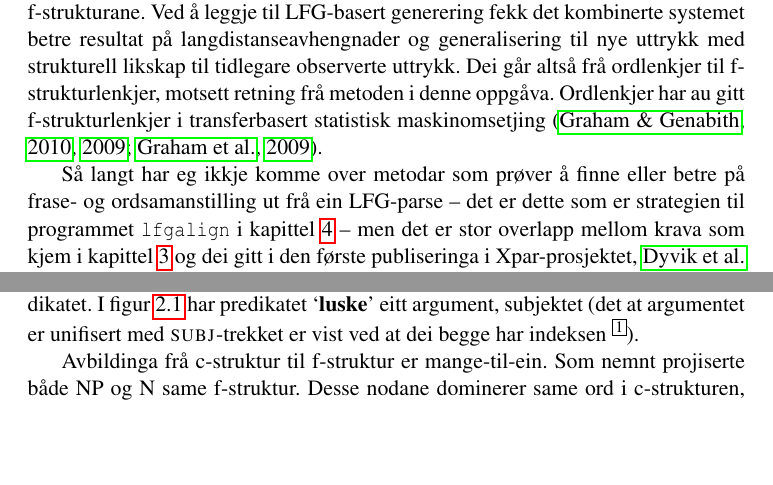
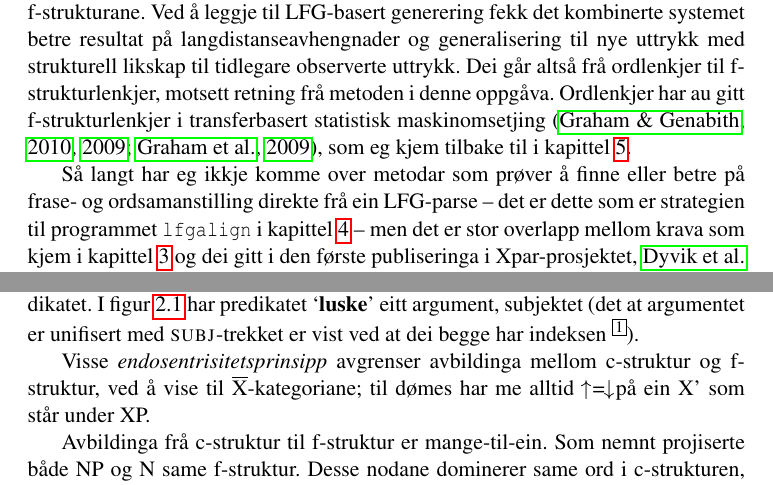
Before and after one commit to unhammer/lfgalign, a LaTeX thesis (thesis/lfgalign.tex): two parts of pages 8 and 10 of 71, joined at a grey line, cut so that both start at the same text, the shorter picture padded with empty space. The pictures show the PDF file thesis/lfgalign.pdf that the author committed with the source.

Commit message:
kap.2 er vel ferdig, men treng gjennomlesing

```diff
--- a/thesis/lfgalign.tex
+++ b/thesis/lfgalign.tex
@@ -313,11 +313,12 @@ observerte uttrykk. Dei går altså frå ordlenkjer til
 f-strukturlenkjer, motsett retning frå metoden i denne
 oppgåva. Ordlenkjer har au gitt f-strukturlenkjer i transferbasert
 statistisk maskinomsetjing
-\citep{graham2010dsl,graham2009osr,graham2009fts}.
+\citep{graham2010dsl,graham2009osr,graham2009fts}, som eg kjem tilbake
+til i kapittel \ref{SEC:diskusjon}.
 
 Så langt har eg ikkje komme over metodar som prøver å finne eller
-betre på frase- og ordsamanstilling ut frå ein LFG-parse -- det er
-dette som er strategien til programmet \texttt{lfgalign} i kapittel
+betre på frase- og ordsamanstilling direkte frå ein LFG-parse -- det
+er dette som er strategien til programmet \texttt{lfgalign} i kapittel
 \ref{SEC:implementasjon} -- men det er stor overlapp mellom krava som
 kjem i kapittel \ref{SEC:ideell} og dei gitt i den første publiseringa
 i Xpar-prosjektet, \citet{dyvik2009lmp}.
@@ -440,6 +441,10 @@ i Xpar-prosjektet, \citet{dyvik2009lmp}.
  \p{luske} eitt argument, subjektet (det at argumentet er unifisert
  med \SUBJ{}-trekket er vist ved at dei begge har indeksen \ind{1}).
 
+ Visse \emph{endosentrisitetsprinsipp} avgrenser avbildinga mellom
+ c-struktur og f-struktur, ved å vise til \xbar-kategoriane; til dømes
+ har me alltid \ua=\da på ein X' som står under XP.
+
  Avbildinga frå c-struktur til f-struktur er mange-til-ein. Som nemnt
  projiserte både NP og N same f-struktur. Desse nodane dominerer same
  ord i c-strukturen, men det går fint an at to nodar som dominerer
```
Also changed, not shown: thesis/lfgalign.pdf, thesis/lfgalign.tex (8 more changed lines), 1 other file.
